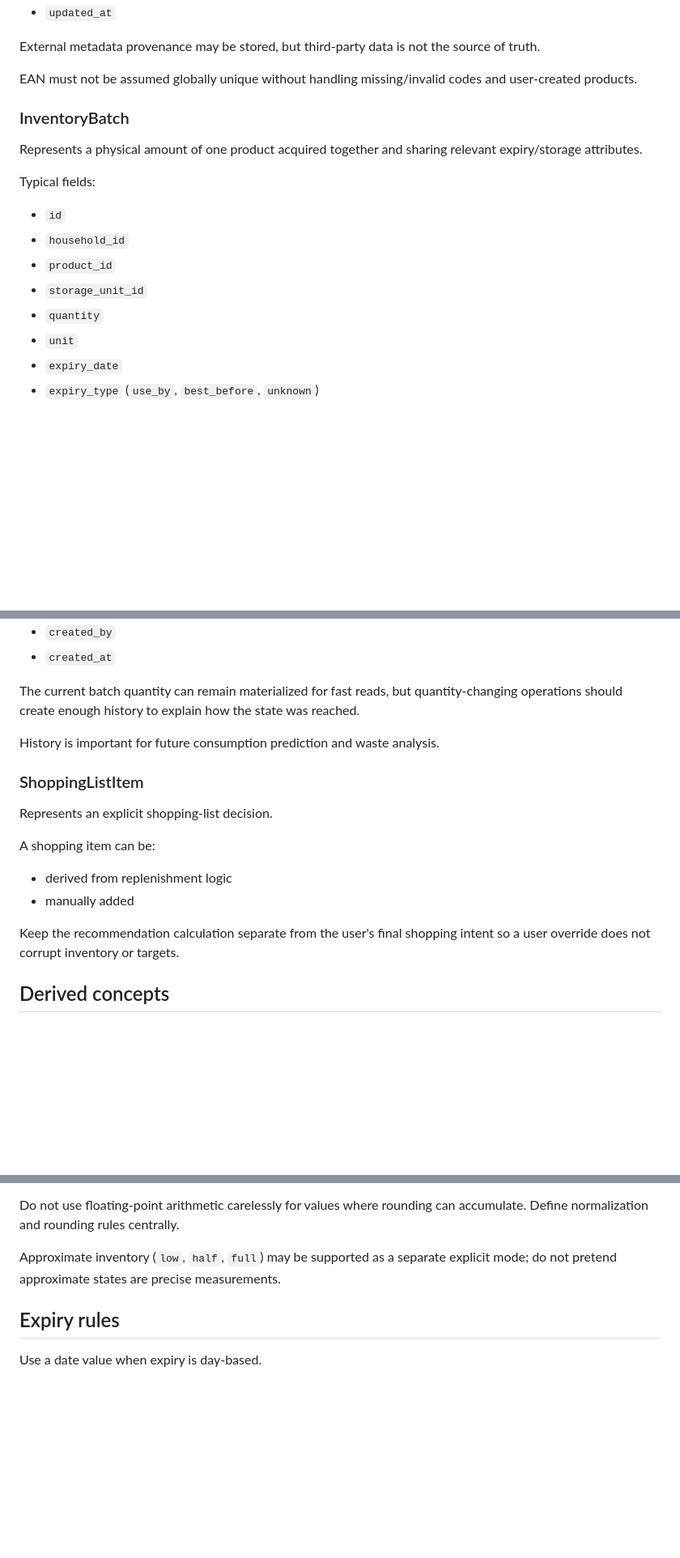
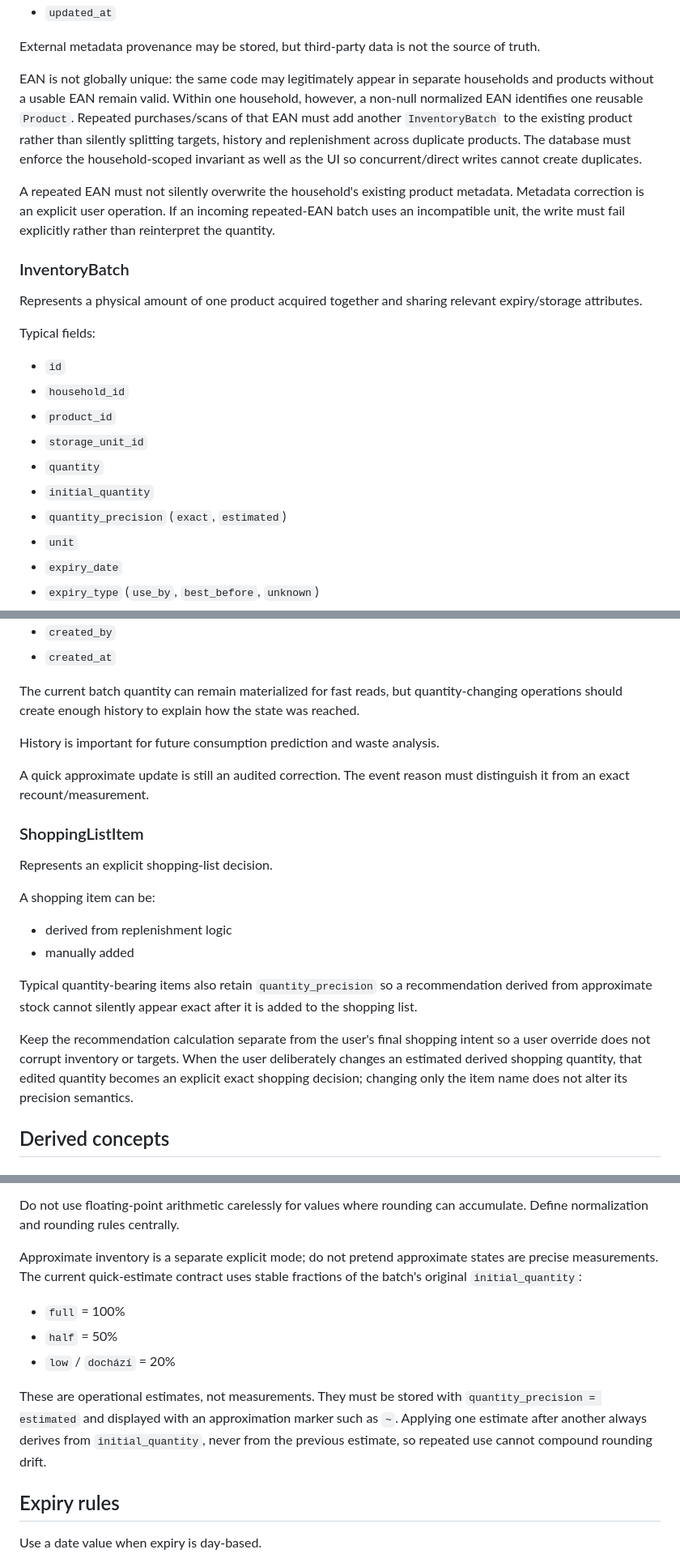
Before and after one commit to KadlecekTomas/FridgeCheck, a Markdown page: docs/DATA_MODEL.md, 3 parts joined by grey strips. Shown at 81% size. Rendered like a GitHub page; blank space fills up the shorter version.

Commit message:
docs(data): define EAN identity and explicit quantity estimates

```diff
--- a/docs/DATA_MODEL.md
+++ b/docs/DATA_MODEL.md
@@ -62,7 +62,9 @@ Typical fields:
 
 External metadata provenance may be stored, but third-party data is not the source of truth.
 
-EAN must not be assumed globally unique without handling missing/invalid codes and user-created products.
+EAN is not globally unique: the same code may legitimately appear in separate households and products without a usable EAN remain valid. Within one household, however, a non-null normalized EAN identifies one reusable `Product`. Repeated purchases/scans of that EAN must add another `InventoryBatch` to the existing product rather than silently splitting targets, history and replenishment across duplicate products. The database must enforce the household-scoped invariant as well as the UI so concurrent/direct writes cannot create duplicates.
+
+A repeated EAN must not silently overwrite the household's existing product metadata. Metadata correction is an explicit user operation. If an incoming repeated-EAN batch uses an incompatible unit, the write must fail explicitly rather than reinterpret the quantity.
 
 ### InventoryBatch
 
@@ -75,6 +77,8 @@ Typical fields:
 - `product_id`
 - `storage_unit_id`
 - `quantity`
+- `initial_quantity`
+- `quantity_precision` (`exact`, `estimated`)
 - `unit`
 - `expiry_date`
 - `expiry_type` (`use_by`, `best_before`, `unknown`)
@@ -137,6 +145,8 @@ The current batch quantity can remain materialized for fast reads, but quantity-
 
 History is important for future consumption prediction and waste analysis.
 
+A quick approximate update is still an audited correction. The event reason must distinguish it from an exact recount/measurement.
+
 ### ShoppingListItem
 
 Represents an explicit shopping-list decision.
@@ -146,7 +156,9 @@ A shopping item can be:
 - derived from replenishment logic
 - manually added
 
-Keep the recommendation calculation separate from the user's final shopping intent so a user override does not corrupt inventory or targets.
+Typical quantity-bearing items also retain `quantity_precision` so a recommendation derived from approximate stock cannot silently appear exact after it is added to the shopping list.
+
+Keep the recommendation calculation separate from the user's final shopping intent so a user override does not corrupt inventory or targets. When the user deliberately changes an estimated derived shopping quantity, that edited quantity becomes an explicit exact shopping decision; changing only the item name does not alter its precision semantics.
 
 ## Derived concepts
 
@@ -192,7 +207,13 @@ Only convert within compatible families unless product-specific conversion metad
 
 Do not use floating-point arithmetic carelessly for values where rounding can accumulate. Define normalization and rounding rules centrally.
 
-Approximate inventory (`low`, `half`, `full`) may be supported as a separate explicit mode; do not pretend approximate states are precise measurements.
+Approximate inventory is a separate explicit mode; do not pretend approximate states are precise measurements. The current quick-estimate contract uses stable fractions of the batch's original `initial_quantity`:
+
+- `full` = 100%
+- `half` = 50%
+- `low` / `dochází` = 20%
+
+These are operational estimates, not measurements. They must be stored with `quantity_precision = estimated` and displayed with an approximation marker such as `~`. Applying one estimate after another always derives from `initial_quantity`, never from the previous estimate, so repeated use cannot compound rounding drift.
 
 ## Expiry rules
 
```
Also changed, not shown: other parts of docs/DATA_MODEL.md (+11 -0 lines).
